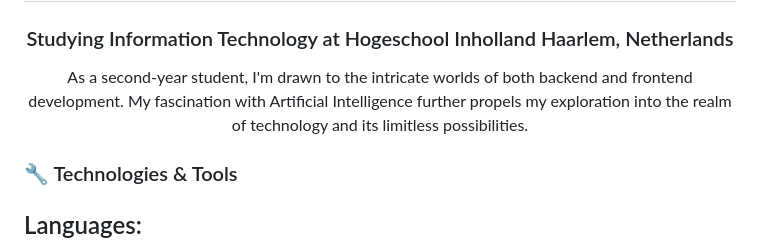
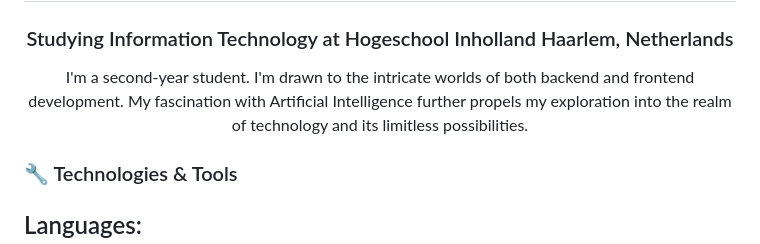
Before and after one commit to Faizan-2003/Faizan-2003, a Markdown page: README.md, the part around the change. Drawn GitHub-style.

```diff
--- a/README.md
+++ b/README.md
@@ -1,6 +1,6 @@
 <h1 align="center">Hi, I'm Muhammad Faizan</h1>
 <h3 align="center"> Studying Information Technology at Hogeschool Inholland Haarlem, Netherlands</h3>
-<p align="center">As a second-year student, I'm drawn to the intricate worlds of both backend and frontend development. My fascination with Artificial Intelligence further propels my exploration into the realm of technology and its limitless possibilities.</p>
+<p align="center">I'm a second-year student. I'm drawn to the intricate worlds of both backend and frontend development. My fascination with Artificial Intelligence further propels my exploration into the realm of technology and its limitless possibilities.</p>
 <h3 align="left">🔧 Technologies & Tools</h3>
 <p align = "left"> <h2 align = "left"> Languages: </h2> </p>
 <p align = "left">
```
